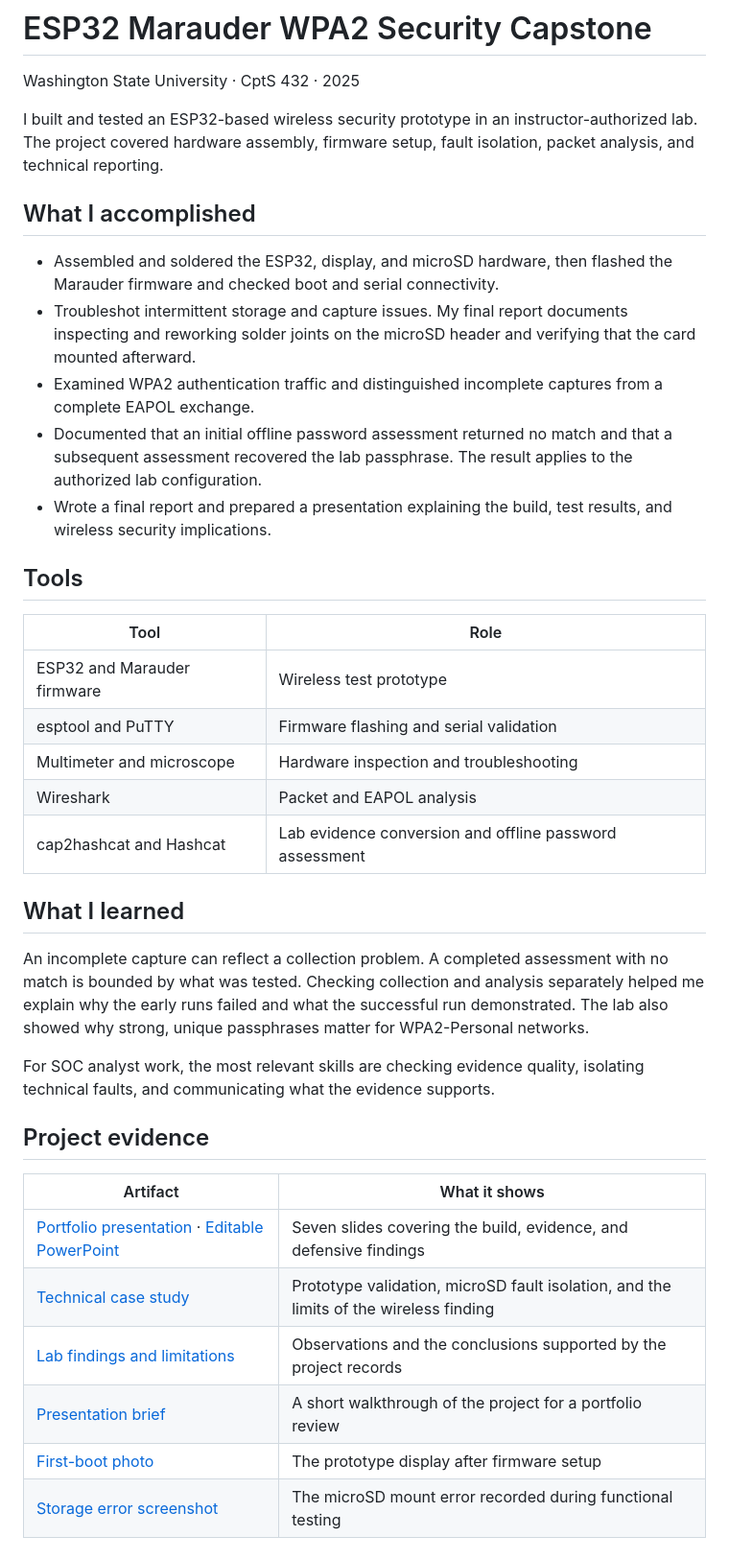
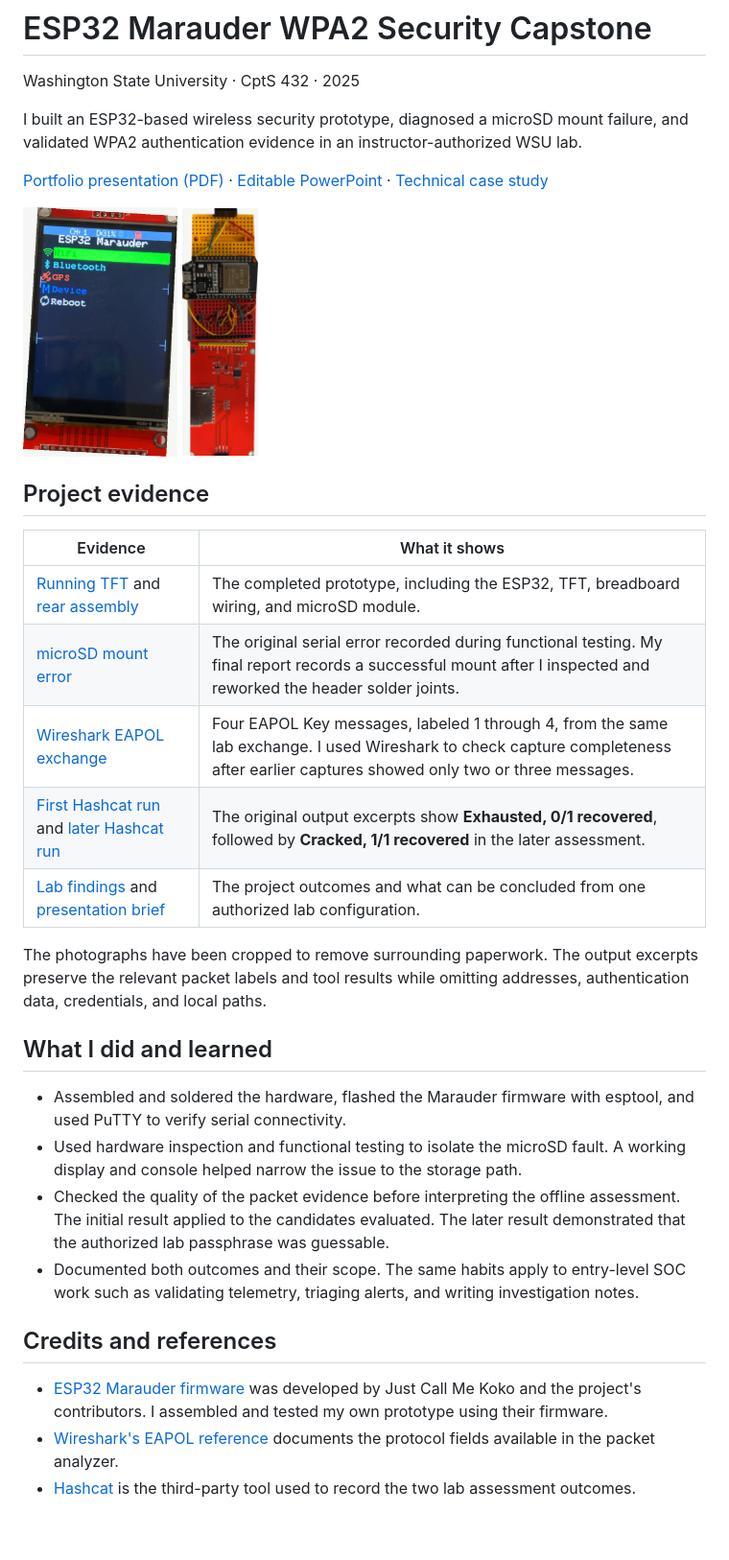
Before and after one commit to darasimiop/ESP32-Marauder-WPA2-Security-Capstone, a Markdown page: README.md, the part around the change. Shown at 96% size. GitHub-like rendering; pictures changed too: assets/assembled-rear.png (added), assets/assembled-tft.png (added).

Commit message:
Add original evidence to capstone portfolio presentation

```diff
--- a/README.md
+++ b/README.md
@@ -2,39 +2,33 @@
 
 Washington State University · CptS 432 · 2025
 
-I built and tested an ESP32-based wireless security prototype in an instructor-authorized lab. The project covered hardware assembly, firmware setup, fault isolation, packet analysis, and technical reporting.
+I built an ESP32-based wireless security prototype, diagnosed a microSD mount failure, and validated WPA2 authentication evidence in an instructor-authorized WSU lab.
 
-## What I accomplished
+[Portfolio presentation (PDF)](presentation/ESP32-Marauder-WPA2-Security-Capstone.pdf) · [Editable PowerPoint](presentation/ESP32-Marauder-WPA2-Security-Capstone.pptx) · [Technical case study](docs/technical-case-study.md)
 
-- Assembled and soldered the ESP32, display, and microSD hardware, then flashed the Marauder firmware and checked boot and serial connectivity.
-- Troubleshot intermittent storage and capture issues. My final report documents inspecting and reworking solder joints on the microSD header and verifying that the card mounted afterward.
-- Examined WPA2 authentication traffic and distinguished incomplete captures from a complete EAPOL exchange.
-- Documented that an initial offline password assessment returned no match and that a subsequent assessment recovered the lab passphrase. The result applies to the authorized lab configuration.
-- Wrote a final report and prepared a presentation explaining the build, test results, and wireless security implications.
-
-## Tools
-
-| Tool | Role |
-| --- | --- |
-| ESP32 and Marauder firmware | Wireless test prototype |
-| esptool and PuTTY | Firmware flashing and serial validation |
-| Multimeter and microscope | Hardware inspection and troubleshooting |
-| Wireshark | Packet and EAPOL analysis |
-| cap2hashcat and Hashcat | Lab evidence conversion and offline password assessment |
-
-## What I learned
-
-An incomplete capture can reflect a collection problem. A completed assessment with no match is bounded by what was tested. Checking collection and analysis separately helped me explain why the early runs failed and what the successful run demonstrated. The lab also showed why strong, unique passphrases matter for WPA2-Personal networks.
-
-For SOC analyst work, the most relevant skills are checking evidence quality, isolating technical faults, and communicating what the evidence supports.
+<img src="assets/assembled-tft.png" alt="Original photo of the assembled ESP32 Marauder with its TFT display running" height="260"> <img src="assets/assembled-rear.png" alt="Original rear photo showing the ESP32, breadboard wiring, and microSD module" height="260">
 
 ## Project evidence
 
-| Artifact | What it shows |
+| Evidence | What it shows |
 | --- | --- |
-| [Portfolio presentation](presentation/ESP32-Marauder-WPA2-Security-Capstone.pdf) · [Editable PowerPoint](presentation/ESP32-Marauder-WPA2-Security-Capstone.pptx) | Seven slides covering the build, evidence, and defensive findings |
-| [Technical case study](docs/technical-case-study.md) | Prototype validation, microSD fault isolation, and the limits of the wireless finding |
-| [Lab findings and limitations](docs/lab-findings.md) | Observations and the conclusions supported by the project records |
-| [Presentation brief](docs/presentation-brief.md) | A short walkthrough of the project for a portfolio review |
-| [First-boot photo](assets/prototype-first-boot.png) | The prototype display after firmware setup |
-| [Storage error screenshot](assets/storage-error.png) | The microSD mount error recorded during functional testing |
+| [Running TFT](assets/assembled-tft.png) and [rear assembly](assets/assembled-rear.png) | The completed prototype, including the ESP32, TFT, breadboard wiring, and microSD module. |
+| [microSD mount error](assets/storage-error.png) | The original serial error recorded during functional testing. My final report records a successful mount after I inspected and reworked the header solder joints. |
+| [Wireshark EAPOL exchange](assets/wireshark-eapol.png) | Four EAPOL Key messages, labeled 1 through 4, from the same lab exchange. I used Wireshark to check capture completeness after earlier captures showed only two or three messages. |
+| [First Hashcat run](assets/hashcat-exhausted.png) and [later Hashcat run](assets/hashcat-recovered.png) | The original output excerpts show **Exhausted, 0/1 recovered**, followed by **Cracked, 1/1 recovered** in the later assessment. |
+| [Lab findings](docs/lab-findings.md) and [presentation brief](docs/presentation-brief.md) | The project outcomes and what can be concluded from one authorized lab configuration. |
+
+The photographs have been cropped to remove surrounding paperwork. The output excerpts preserve the relevant packet labels and tool results while omitting addresses, authentication data, credentials, and local paths.
+
+## What I did and learned
+
+- Assembled and soldered the hardware, flashed the Marauder firmware with esptool, and used PuTTY to verify serial connectivity.
+- Used hardware inspection and functional testing to isolate the microSD fault. A working display and console helped narrow the issue to the storage path.
+- Checked the quality of the packet evidence before interpreting the offline assessment. The initial result applied to the candidates evaluated. The later result demonstrated that the authorized lab passphrase was guessable.
+- Documented both outcomes and their scope. The same habits apply to entry-level SOC work such as validating telemetry, triaging alerts, and writing investigation notes.
+
+## Credits and references
+
+- [ESP32 Marauder firmware](https://github.com/justcallmekoko/ESP32Marauder) was developed by Just Call Me Koko and the project's contributors. I assembled and tested my own prototype using their firmware.
+- [Wireshark's EAPOL reference](https://www.wireshark.org/docs/dfref/e/eapol.html) documents the protocol fields available in the packet analyzer.
+- [Hashcat](https://hashcat.net/hashcat/) is the third-party tool used to record the two lab assessment outcomes.
```
Also changed, not shown: assets/hashcat-exhausted.png (added), assets/hashcat-recovered.png (added), assets/wireshark-eapol.png (added), 2 other files.
